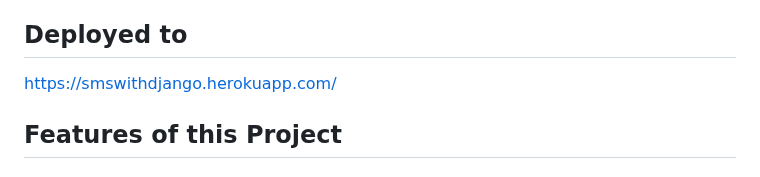
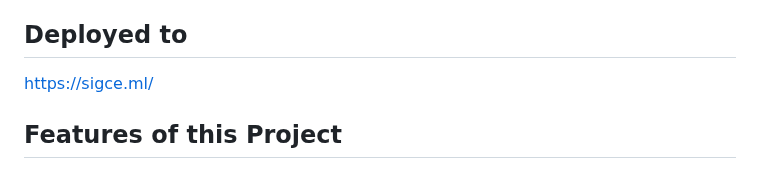
Before and after one commit to Ansarimajid/College-ERP, a Markdown page: README.md, the part around the change. GitHub-like rendering.

Commit message:
Update README.md
Signed-off-by: Ansari Majid Ali <86536394+Ansarimajid@users.noreply.github.com>

```diff
--- a/README.md
+++ b/README.md
@@ -9,7 +9,7 @@ Feel free to make changes based on your requirements.
 
 And if you like this project, then ADD a STAR ⭐️  to this project 👆
 ## Deployed to
-https://smswithdjango.herokuapp.com/
+https://sigce.ml/
 
 
 ## Features of this Project
```
